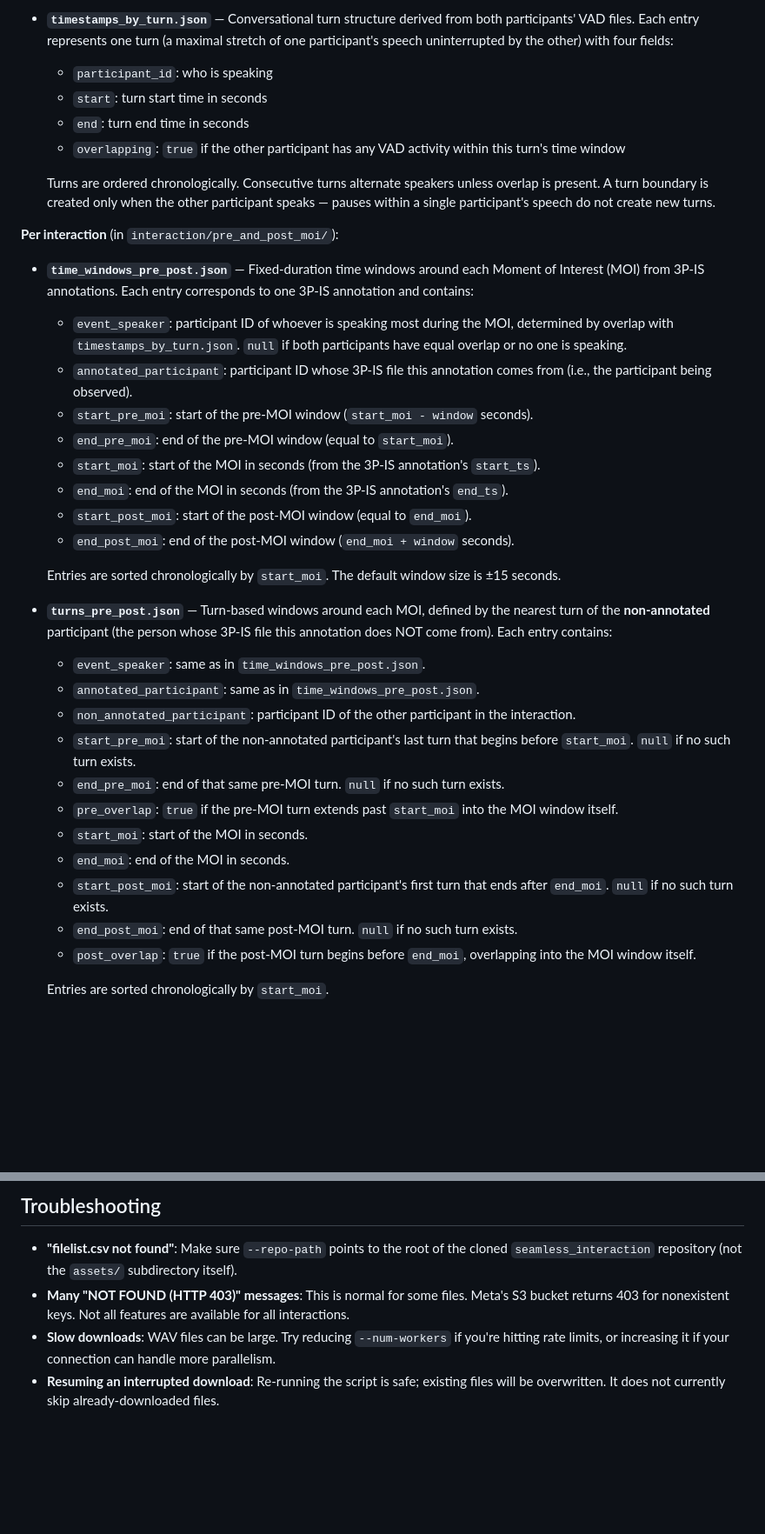
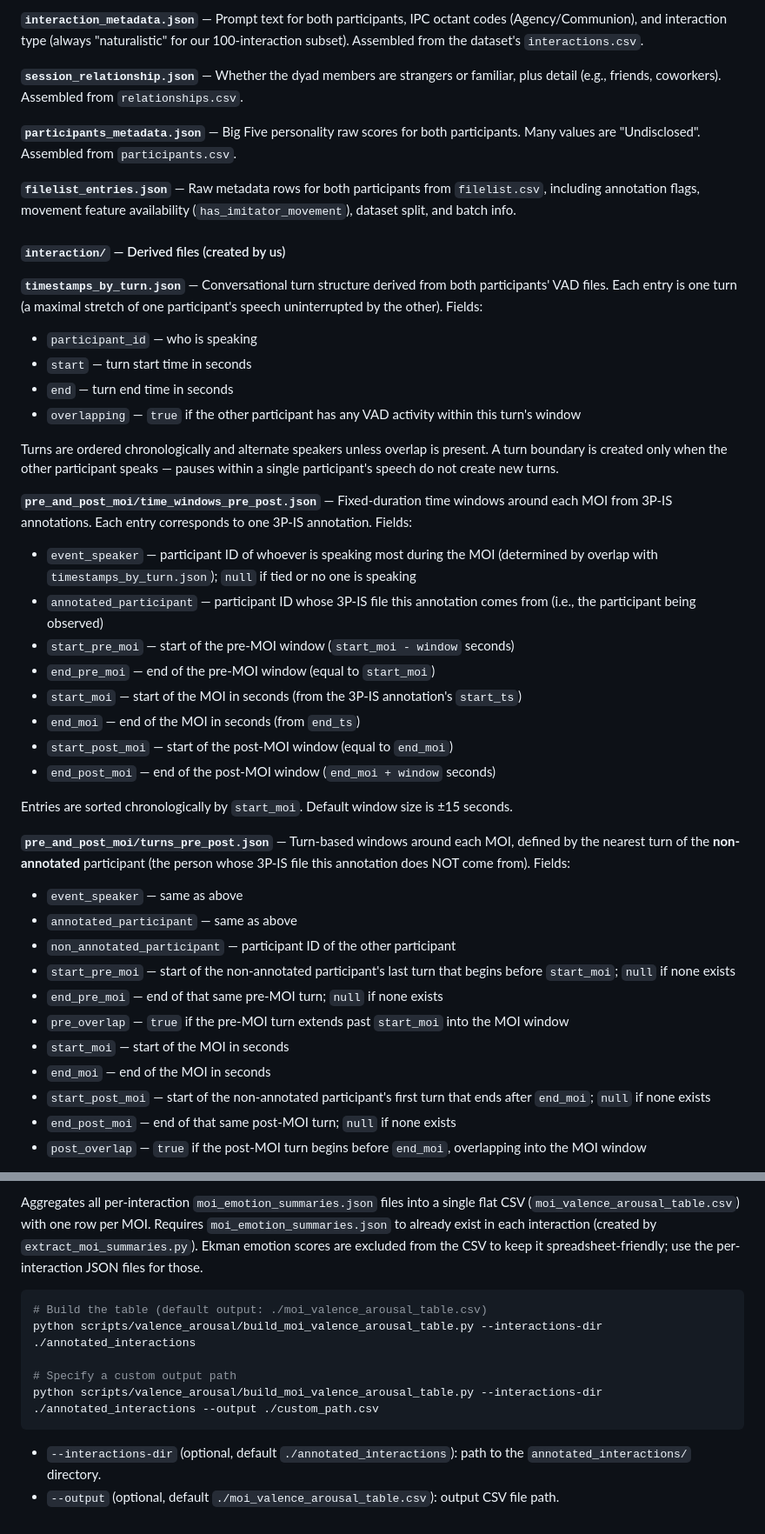
Before and after one commit to USC-CSCI-535-SP26/turn-taking-prediction, a Markdown page: README.md, 2 parts joined by grey strips. Shown at 87% size. Drawn GitHub-style; blank space fills up the shorter version.

````diff
--- a/README.md
+++ b/README.md
@@ -136,37 +38,47 @@ In addition to the files downloaded from the dataset, we generate the following
 
-- **`timestamps_by_turn.json`** — Conversational turn structure derived from both participants' VAD files. Each entry represents one turn (a maximal stretch of one participant's speech uninterrupted by the other) with four fields:
-  - `participant_id`: who is speaking
-  - `start`: turn start time in seconds
-  - `end`: turn end time in seconds
-  - `overlapping`: `true` if the other participant has any VAD activity within this turn's time window
+**`interaction_metadata.json`** — Prompt text for both participants, IPC octant codes (Agency/Communion), and interaction type (always "naturalistic" for our 100-interaction subset). Assembled from the dataset's `interactions.csv`.
 
-  Turns are ordered chronologically. Consecutive turns alternate speakers unless overlap is present. A turn boundary is created only when the other participant speaks — pauses within a single participant's speech do not create new turns.
+**`session_relationship.json`** — Whether the dyad members are strangers or familiar, plus detail (e.g., friends, coworkers). Assembled from `relationships.csv`.
 
-**Per interaction** (in `interaction/pre_and_post_moi/`):
+**`participants_metadata.json`** — Big Five personality raw scores for both participants. Many values are "Undisclosed". Assembled from `participants.csv`.
 
-- **`time_windows_pre_post.json`** — Fixed-duration time windows around each Moment of Interest (MOI) from 3P-IS annotations. Each entry corresponds to one 3P-IS annotation and contains:
-  - `event_speaker`: participant ID of whoever is speaking most during the MOI, determined by overlap with `timestamps_by_turn.json`. `null` if both participants have equal overlap or no one is speaking.
-  - `annotated_participant`: participant ID whose 3P-IS file this annotation comes from (i.e., the participant being observed).
-  - `start_pre_moi`: start of the pre-MOI window (`start_moi - window` seconds).
-  - `end_pre_moi`: end of the pre-MOI window (equal to `start_moi`).
-  - `start_moi`: start of the MOI in seconds (from the 3P-IS annotation's `start_ts`).
-  - `end_moi`: end of the MOI in seconds (from the 3P-IS annotation's `end_ts`).
-  - `start_post_moi`: start of the post-MOI window (equal to `end_moi`).
-  - `end_post_moi`: end of the post-MOI window (`end_moi + window` seconds).
+**`filelist_entries.json`** — Raw metadata rows for both participants from `filelist.csv`, including annotation flags, movement feature availability (`has_imitator_movement`), dataset split, and batch info.
 
-  Entries are sorted chronologically by `start_moi`. The default window size is ±15 seconds.
+#### `interaction/` — Derived files (created by us)
 
-- **`turns_pre_post.json`** — Turn-based windows around each MOI, defined by the nearest turn of the **non-annotated** participant (the person whose 3P-IS file this annotation does NOT come from). Each entry contains:
-  - `event_speaker`: same as in `time_windows_pre_post.json`.
-  - `annotated_participant`: same as in `time_windows_pre_post.json`.
-  - `non_annotated_participant`: participant ID of the other participant in the interaction.
-  - `start_pre_moi`: start of the non-annotated participant's last turn that begins before `start_moi`. `null` if no such turn exists.
-  - `end_pre_moi`: end of that same pre-MOI turn. `null` if no such turn exists.
-  - `pre_overlap`: `true` if the pre-MOI turn extends past `start_moi` into the MOI window itself.
-  - `start_moi`: start of the MOI in seconds.
-  - `end_moi`: end of the MOI in seconds.
-  - `start_post_moi`: start of the non-annotated participant's first turn that ends after `end_moi`. `null` if no such turn exists.
-  - `end_post_moi`: end of that same post-MOI turn. `null` if no such turn exists.
-  - `post_overlap`: `true` if the post-MOI turn begins before `end_moi`, overlapping into the MOI window itself.
+**`timestamps_by_turn.json`** — Conversational turn structure derived from both participants' VAD files. Each entry is one turn (a maximal stretch of one participant's speech uninterrupted by the other). Fields:
 
-  Entries are sorted chronologically by `start_moi`.
+- `participant_id` — who is speaking
+- `start` — turn start time in seconds
+- `end` — turn end time in seconds
+- `overlapping` — `true` if the other participant has any VAD activity within this turn's window
+
+Turns are ordered chronologically and alternate speakers unless overlap is present. A turn boundary is created only when the other participant speaks — pauses within a single participant's speech do not create new turns.
+
+**`pre_and_post_moi/time_windows_pre_post.json`** — Fixed-duration time windows around each MOI from 3P-IS annotations. Each entry corresponds to one 3P-IS annotation. Fields:
+
+- `event_speaker` — participant ID of whoever is speaking most during the MOI (determined by overlap with `timestamps_by_turn.json`); `null` if tied or no one is speaking
+- `annotated_participant` — participant ID whose 3P-IS file this annotation comes from (i.e., the participant being observed)
+- `start_pre_moi` — start of the pre-MOI window (`start_moi - window` seconds)
+- `end_pre_moi` — end of the pre-MOI window (equal to `start_moi`)
+- `start_moi` — start of the MOI in seconds (from the 3P-IS annotation's `start_ts`)
+- `end_moi` — end of the MOI in seconds (from `end_ts`)
+- `start_post_moi` — start of the post-MOI window (equal to `end_moi`)
+- `end_post_moi` — end of the post-MOI window (`end_moi + window` seconds)
+
+Entries are sorted chronologically by `start_moi`. Default window size is ±15 seconds.
+
+**`pre_and_post_moi/turns_pre_post.json`** — Turn-based windows around each MOI, defined by the nearest turn of the **non-annotated** participant (the person whose 3P-IS file this annotation does NOT come from). Fields:
+
+- `event_speaker` — same as above
+- `annotated_participant` — same as above
+- `non_annotated_participant` — participant ID of the other participant
+- `start_pre_moi` — start of the non-annotated participant's last turn that begins before `start_moi`; `null` if none exists
+- `end_pre_moi` — end of that same pre-MOI turn; `null` if none exists
+- `pre_overlap` — `true` if the pre-MOI turn extends past `start_moi` into the MOI window
+- `start_moi` — start of the MOI in seconds
+- `end_moi` — end of the MOI in seconds
+- `start_post_moi` — start of the non-annotated participant's first turn that ends after `end_moi`; `null` if none exists
+- `end_post_moi` — end of that same post-MOI turn; `null` if none exists
+- `post_overlap` — `true` if the post-MOI turn begins before `end_moi`, overlapping into the MOI window
+
@@ -259,7 +284,13 @@ Without `--include-wav`, each interaction downloads 8 small annotation/metadata
 
-## Troubleshooting
+Aggregates all per-interaction `moi_emotion_summaries.json` files into a single flat CSV (`moi_valence_arousal_table.csv`) with one row per MOI. Requires `moi_emotion_summaries.json` to already exist in each interaction (created by `extract_moi_summaries.py`). Ekman emotion scores are excluded from the CSV to keep it spreadsheet-friendly; use the per-interaction JSON files for those.
 
-- **"filelist.csv not found"**: Make sure `--repo-path` points to the root of the cloned `seamless_interaction` repository (not the `assets/` subdirectory itself).
-- **Many "NOT FOUND (HTTP 403)" messages**: This is normal for some files. Meta's S3 bucket returns 403 for nonexistent keys. Not all features are available for all interactions.
-- **Slow downloads**: WAV files can be large. Try reducing `--num-workers` if you're hitting rate limits, or increasing it if your connection can handle more parallelism.
-- **Resuming an interrupted download**: Re-running the script is safe; existing files will be overwritten. It does not currently skip already-downloaded files.
+```bash
+# Build the table (default output: ./moi_valence_arousal_table.csv)
+python scripts/valence_arousal/build_moi_valence_arousal_table.py --interactions-dir ./annotated_interactions
+
+# Specify a custom output path
+python scripts/valence_arousal/build_moi_valence_arousal_table.py --interactions-dir ./annotated_interactions --output ./custom_path.csv
+```
+
+- `--interactions-dir` (optional, default `./annotated_interactions`): path to the `annotated_interactions/` directory.
+- `--output` (optional, default `./moi_valence_arousal_table.csv`): output CSV file path.
````
Also changed, not shown: other parts of README.md (+172 -157 lines).
